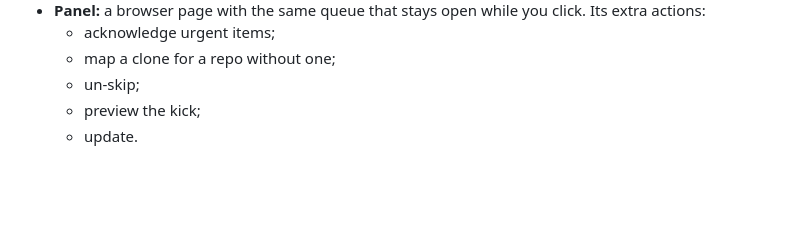
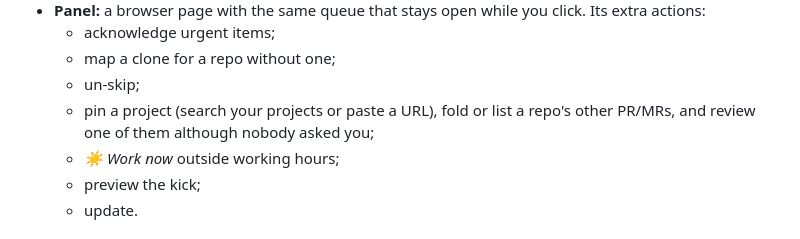
Before and after one commit to piciuok/juhas, a Markdown page: docs/FEATURES.md, the part around the change. Rendered like a GitHub page; blank space fills up the shorter version.

```diff
--- a/docs/FEATURES.md
+++ b/docs/FEATURES.md
@@ -140,6 +140,9 @@ configuration reference.
   - acknowledge urgent items;
   - map a clone for a repo without one;
   - un-skip;
+  - pin a project (search your projects or paste a URL), fold or list a repo's other PR/MRs, and review one
+    of them although nobody asked you;
+  - *☀️ Work now* outside working hours;
   - preview the kick;
   - update.
 
```
Also changed, not shown: README.md (+14 -1 lines).
